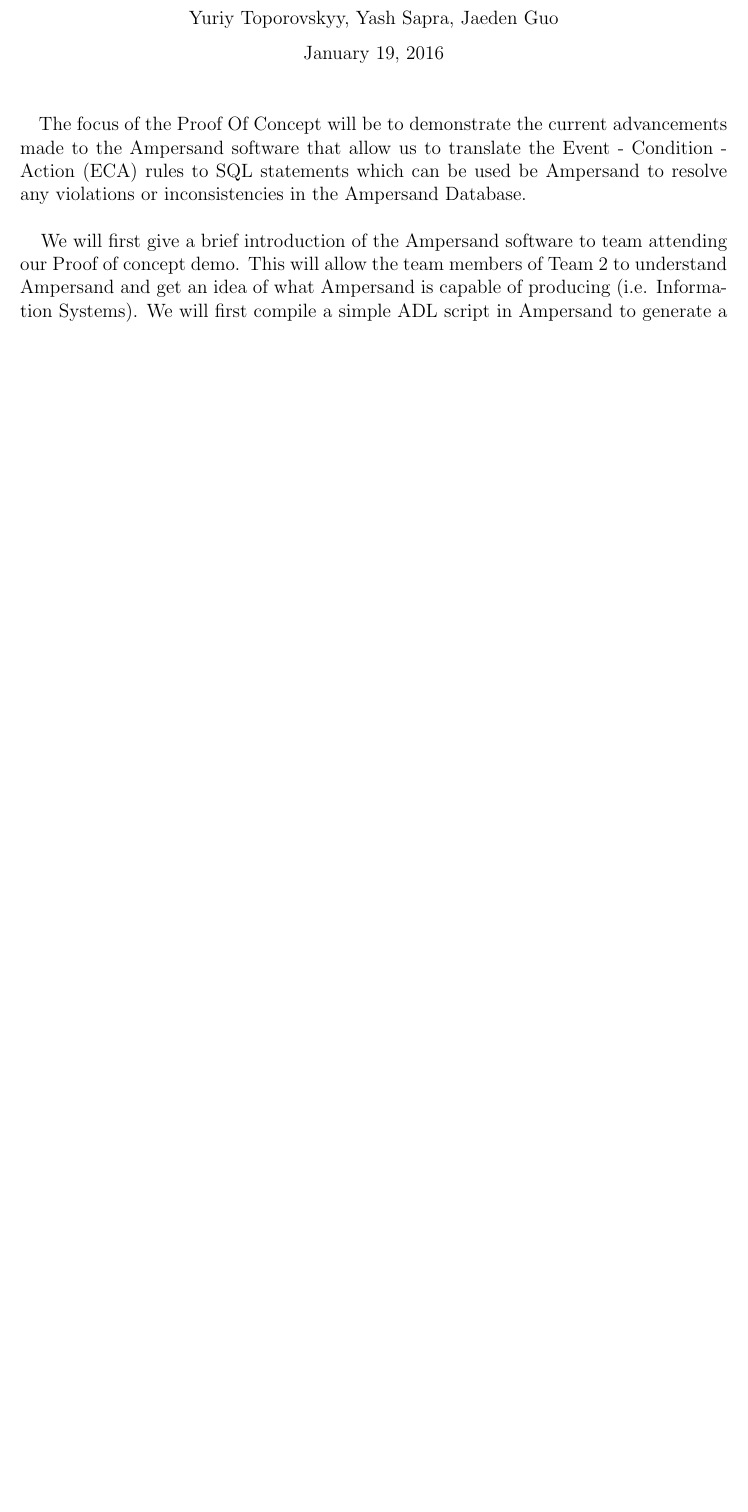
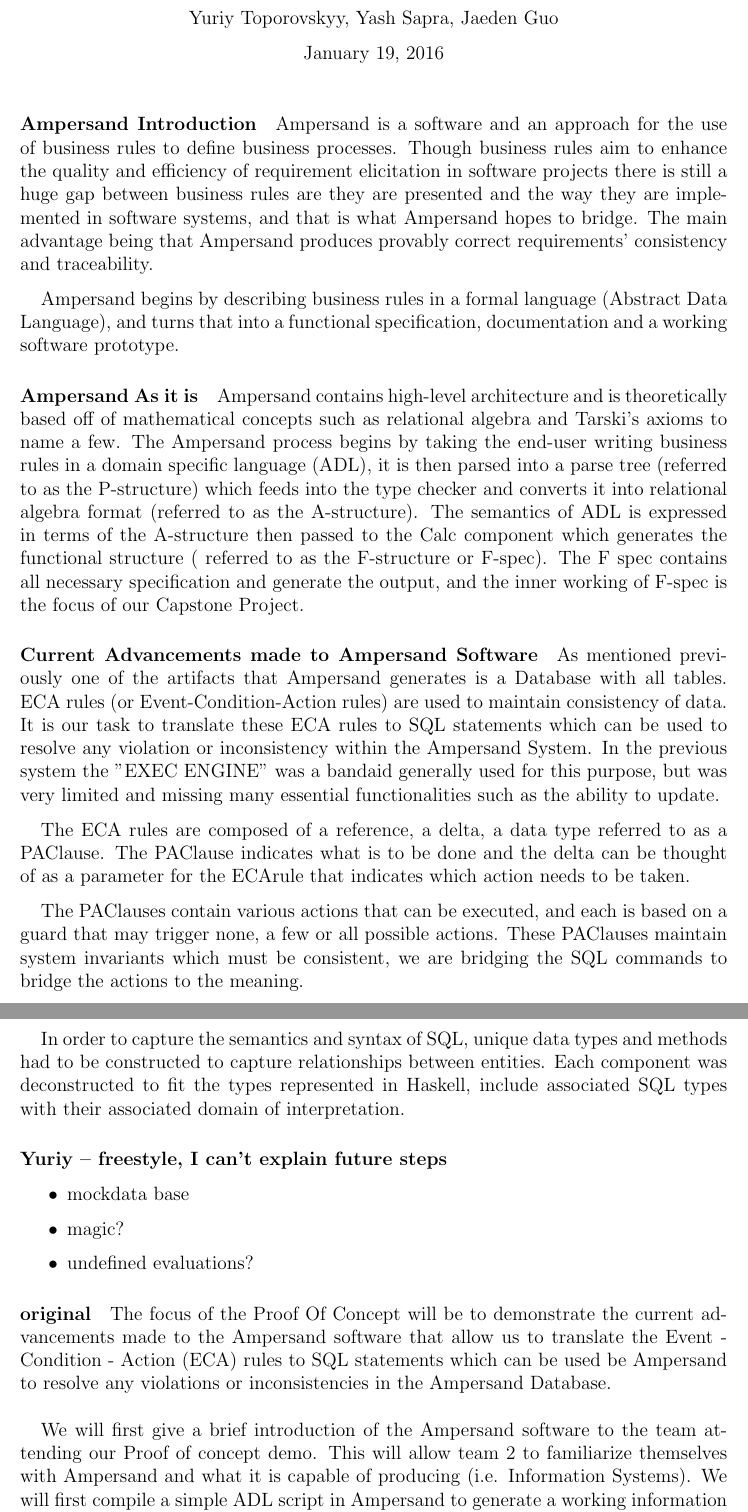
Before and after one commit to 4ZP6Capstone2015/Capstone, a LaTeX document (ProofOfConceptPlan/POC_demo.tex): part of the page before the commit and two parts of pages 1 and 2 of 2 after it, the two joined at a grey line, cut so that both start at the same text, the shorter picture padded with empty space. Compiled offline with pdfLaTeX.

Commit message:
script added, requires heavy revision

```diff
--- a/ProofOfConceptPlan/POC_demo.tex
+++ b/ProofOfConceptPlan/POC_demo.tex
@@ -19,13 +20,88 @@
 \date{\normalsize\today \vspace{1ex}}
 \thispagestyle{empty}
 \maketitle
-\paragraph{}
+\paragraph{Ampersand Introduction}
+Ampersand is a software and an approach for the use of business rules to define
+business processes. Though business rules aim to enhance the quality and
+efficiency of requirement elicitation in software projects there is still a
+huge gap between business rules are they are presented and the way they are
+implemented in software systems, and that is what Ampersand hopes to bridge.
+The main advantage being that Ampersand produces provably correct requirements'
+consistency and traceability.
 
-The focus of the Proof Of Concept will be to demonstrate the current advancements made to the Ampersand software that allow us to translate the Event - Condition - Action (ECA) rules to SQL statements which can be used be Ampersand to resolve any violations or inconsistencies in the Ampersand Database.
+Ampersand begins by describing business rules in a formal language
+\big(Abstract Data Language\big), and turns that into a functional
+specification, documentation and a working software prototype.
+
+\paragraph{Ampersand As it is}
+Ampersand contains high-level architecture and is theoretically based off of
+mathematical concepts such as relational algebra and Tarski's axioms to name a
+few. The Ampersand process begins by taking the end-user writing business rules
+in a domain specific language \big(ADL\big), it is then parsed into a parse
+tree \big(referred to as the P-structure\big) which feeds into the type checker
+and converts it into relational algebra format \big(referred to as the
+A-structure\big). The semantics of ADL is expressed in terms of the A-structure
+then passed to the Calc component which generates the functional structure
+\big( referred to as the F-structure or F-spec\big). The F spec contains all
+necessary specification and generate the output, and the inner working of
+F-spec is the focus of our Capstone Project.
+
+\paragraph{Current Advancements made to Ampersand Software}
+As mentioned previously one of the artifacts that Ampersand generates is a
+Database with all tables. ECA rules \big(or Event-Condition-Action rules\big)
+are used to maintain consistency of data. It is our task to translate these ECA
+rules to SQL statements which can be used to resolve any violation or
+inconsistency within the Ampersand System. In the previous system the "EXEC
+ENGINE" was a bandaid generally used for this purpose, but was very limited and
+missing many essential functionalities such as the ability to update.
+
+%I need someone to fill in the blanks here of what a delta is what the
+%refernece is --- reference for individual ECA rules?
+The ECA rules are composed of a reference, a delta, a data type referred to as
+a PAClause. The PAClause indicates what is to be done and the delta can be
+thought of as a parameter for the ECArule that indicates which action needs to
+be taken.
+
+The PAClauses contain various actions that can be executed, and each is based
+on a guard that may trigger none, a few or all possible actions. These
+PAClauses maintain system invariants which must be consistent, we are bridging
+the SQL commands to bridge the actions to the meaning.
+
+In order to capture the semantics and syntax of SQL, unique data types and
+methods had to be constructed to capture relationships between entities. Each
+component was deconstructed to fit the types represented in Haskell, include
+associated SQL types with their associated domain of interpretation.
+
+\paragraph{Yuriy -- freestyle, I can't explain future steps}
+\begin{itemize}
+	\item mockdata base
+	\item magic?
+	\item undefined evaluations?
+\end{itemize}
+
+\paragraph{original}
+The focus of the Proof Of Concept will be to demonstrate the current
+advancements made to the Ampersand software that allow us to translate the
+Event - Condition - Action (ECA) rules to SQL statements which can be used be
+Ampersand to resolve any violations or inconsistencies in the Ampersand
+Database.
 \newline\newline
-\indent We will first give a brief introduction of the Ampersand software to team attending our Proof of concept demo. This will allow the team members of Team 2 to understand Ampersand and get an idea of what Ampersand is capable of producing (i.e. Information Systems). We will first compile a simple ADL script in Ampersand to generate a working
-information system. At this point, once we have a working information system generated from Ampersand we we'll inform the audience about what other artifacts can be generated from the Ampersand software.
+\indent We will first give a brief introduction of the Ampersand software to
+the team attending our Proof of concept demo. This will allow team 2 to
+familiarize themselves with Ampersand and what it is capable of producing
+\big(i.e.
+Information Systems\big). We will first compile a simple ADL script in
+Ampersand to
+generate a working information system. At this point, once we have a working
+information system generated from Ampersand we we'll inform the audience about
+what other artifacts can be generated from the Ampersand software.
 
-Once everyone in the audience is on board with Ampersand and its capabilities, we will go ahead and demonstrate our project. For this purpose, we'll use the same example that was used in the previous demonstration, which is a Project Administration Information System. The aim is to demonstrate the SQL that is generated from the ECA rules that Ampersand already generates. A manual translation of ECA to SQL will demonstrate the minimal correctness of the generated SQL. Once that is clear, the we'll inform the audience about what challenges lie ahead and what's the next milestone we will be working on.
-
+Once everyone in the audience is on board with Ampersand and its capabilities,
+we will go ahead and demonstrate our project. For this purpose, we'll use the
+same example that was used in the previous demonstration, which is a Project
+Administration Information System. The aim is to demonstrate the SQL that is
+generated from the ECA rules that Ampersand already generates. A manual
+translation of ECA to SQL will demonstrate the minimal correctness of the
+generated SQL. Once that is clear, the we'll inform the audience about what
+challenges lie ahead and what's the next milestone we will be working on.
 \end{document}
```
Also changed, not shown: ProofOfConceptPlan/POC_demo.pdf, ProofOfConceptPlan/POC_demo.tex (5 more changed lines).
